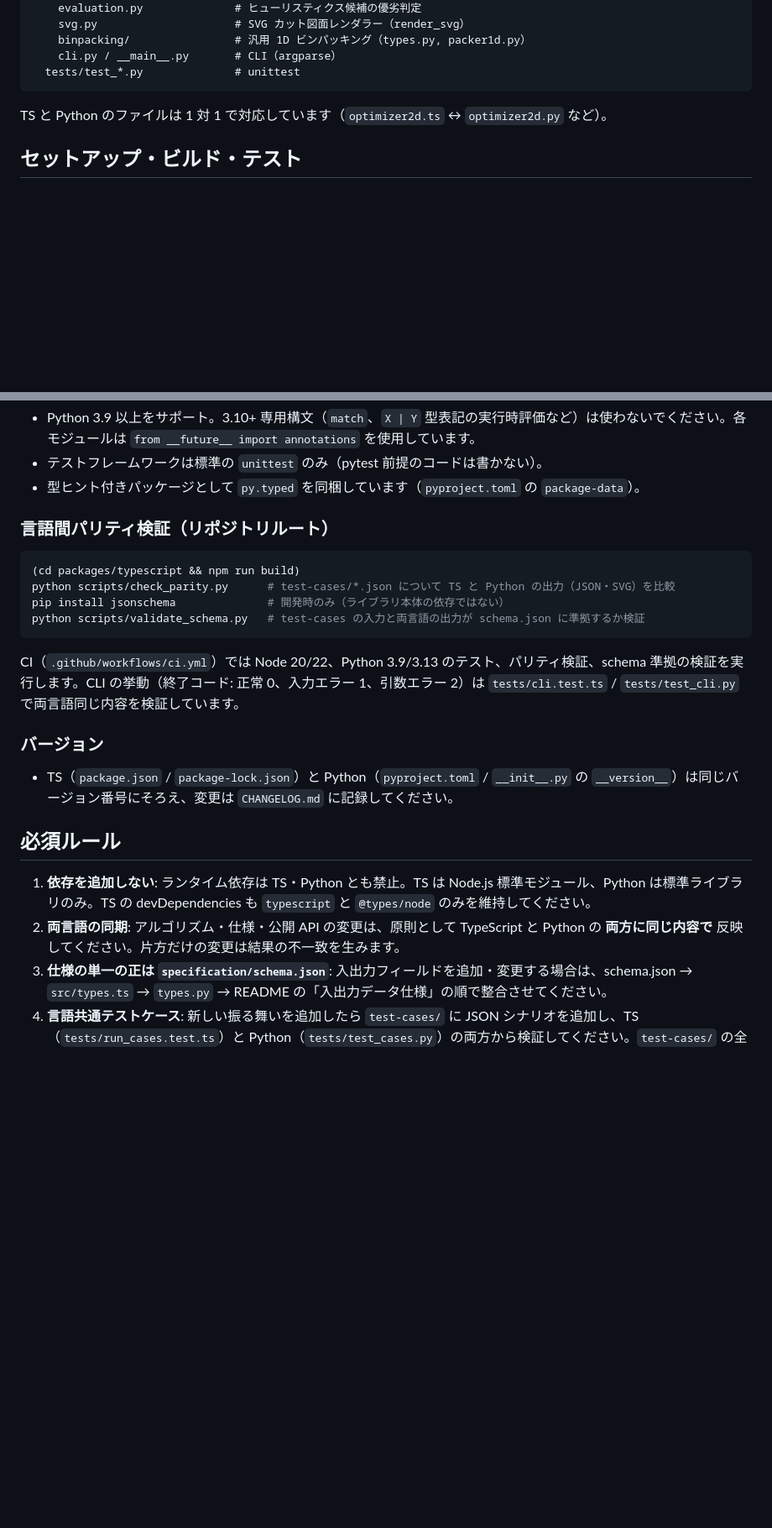
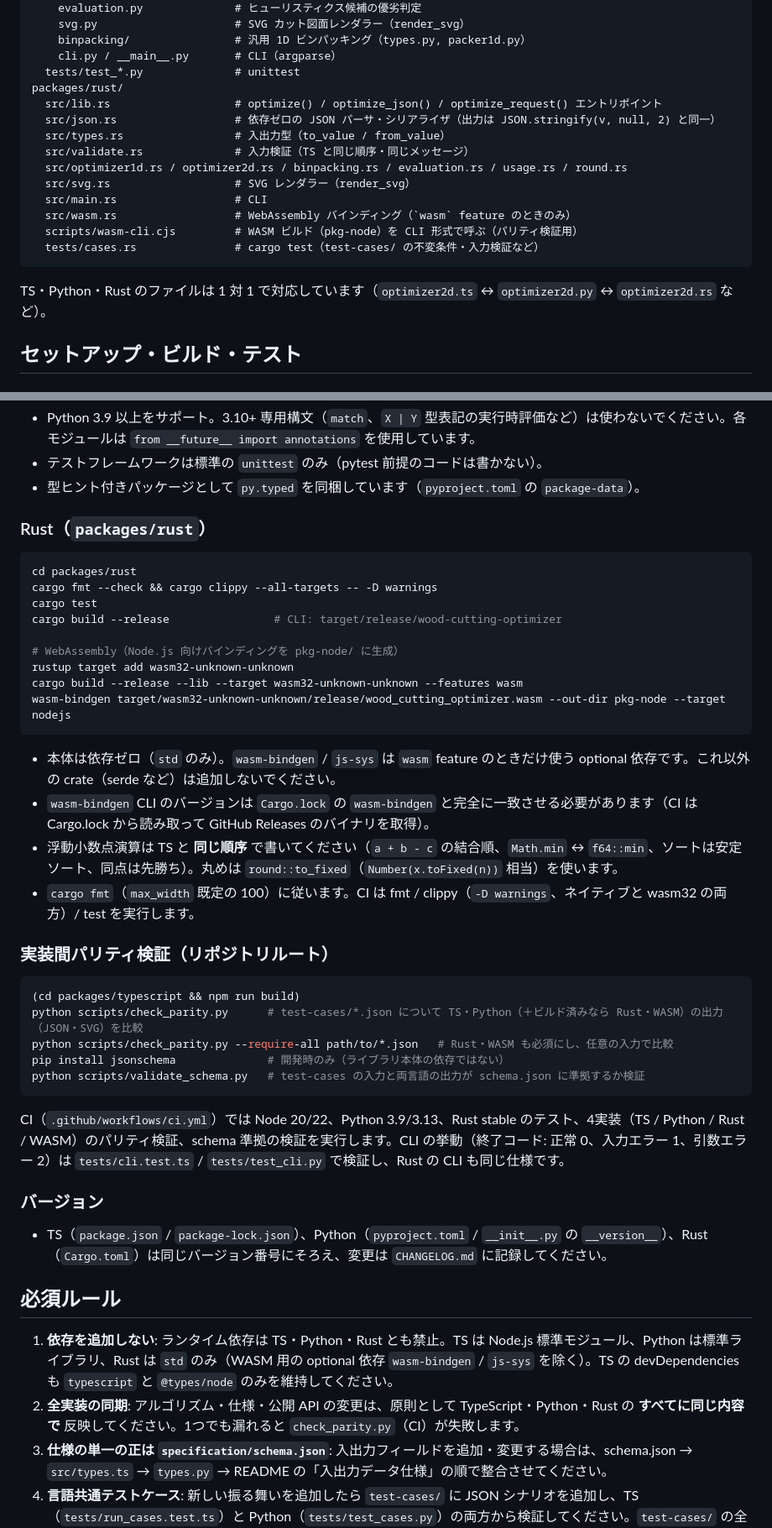
Before and after one commit to Nagatani/wood-cutting-optimizer, a Markdown page: AGENTS.md, 2 parts joined by grey strips. Shown at 84% size. Rendered like a GitHub page; blank space fills up the shorter version.

````diff
--- a/AGENTS.md
+++ b/AGENTS.md
@@ -45,9 +45,20 @@ packages/python/
     binpacking/                # 汎用 1D ビンパッキング（types.py, packer1d.py）
     cli.py / __main__.py       # CLI（argparse）
   tests/test_*.py              # unittest
+packages/rust/
+  src/lib.rs                   # optimize() / optimize_json() / optimize_request() エントリポイント
+  src/json.rs                  # 依存ゼロの JSON パーサ・シリアライザ（出力は JSON.stringify(v, null, 2) と同一）
+  src/types.rs                 # 入出力型（to_value / from_value）
+  src/validate.rs              # 入力検証（TS と同じ順序・同じメッセージ）
+  src/optimizer1d.rs / optimizer2d.rs / binpacking.rs / evaluation.rs / usage.rs / round.rs
+  src/svg.rs                   # SVG レンダラー（render_svg）
+  src/main.rs                  # CLI
+  src/wasm.rs                  # WebAssembly バインディング（`wasm` feature のときのみ）
+  scripts/wasm-cli.cjs         # WASM ビルド（pkg-node）を CLI 形式で呼ぶ（パリティ検証用）
+  tests/cases.rs               # cargo test（test-cases/ の不変条件・入力検証など）
 ```
 
-TS と Python のファイルは 1 対 1 で対応しています（`optimizer2d.ts` ↔ `optimizer2d.py` など）。
+TS・Python・Rust のファイルは 1 対 1 で対応しています（`optimizer2d.ts` ↔ `optimizer2d.py` ↔ `optimizer2d.rs` など）。
 
 ## セットアップ・ビルド・テスト
 
@@ -79,24 +90,44 @@ python -m wood_cutting_optimizer ../../test-cases/2d_guillotine.json   # CLI 動
 - テストフレームワークは標準の `unittest` のみ（pytest 前提のコードは書かない）。
 - 型ヒント付きパッケージとして `py.typed` を同梱しています（`pyproject.toml` の `package-data`）。
 
-### 言語間パリティ検証（リポジトリルート）
+### Rust（`packages/rust`）
+
+```bash
+cd packages/rust
+cargo fmt --check && cargo clippy --all-targets -- -D warnings
+cargo test
+cargo build --release                # CLI: target/release/wood-cutting-optimizer
+
+# WebAssembly（Node.js 向けバインディングを pkg-node/ に生成）
+rustup target add wasm32-unknown-unknown
+cargo build --release --lib --target wasm32-unknown-unknown --features wasm
+wasm-bindgen target/wasm32-unknown-unknown/release/wood_cutting_optimizer.wasm --out-dir pkg-node --target nodejs
+```
+
+- 本体は依存ゼロ（`std` のみ）。`wasm-bindgen` / `js-sys` は `wasm` feature のときだけ使う optional 依存です。これ以外の crate（serde など）は追加しないでください。
+- `wasm-bindgen` CLI のバージョンは `Cargo.lock` の `wasm-bindgen` と完全に一致させる必要があります（CI は Cargo.lock から読み取って GitHub Releases のバイナリを取得）。
+- 浮動小数点演算は TS と **同じ順序** で書いてください（`a + b - c` の結合順、`Math.min` ↔ `f64::min`、ソートは安定ソート、同点は先勝ち）。丸めは `round::to_fixed`（`Number(x.toFixed(n))` 相当）を使います。
+- `cargo fmt`（`max_width` 既定の 100）に従います。CI は fmt / clippy（`-D warnings`、ネイティブと wasm32 の両方）/ test を実行します。
+
+### 実装間パリティ検証（リポジトリルート）
 
 ```bash
 (cd packages/typescript && npm run build)
-python scripts/check_parity.py      # test-cases/*.json について TS と Python の出力（JSON・SVG）を比較
+python scripts/check_parity.py      # test-cases/*.json について TS・Python（＋ビルド済みなら Rust・WASM）の出力（JSON・SVG）を比較
+python scripts/check_parity.py --require-all path/to/*.json   # Rust・WASM も必須にし、任意の入力で比較
 pip install jsonschema              # 開発時のみ（ライブラリ本体の依存ではない）
 python scripts/validate_schema.py   # test-cases の入力と両言語の出力が schema.json に準拠するか検証
 ```
 
-CI（`.github/workflows/ci.yml`）では Node 20/22、Python 3.9/3.13 のテスト、パリティ検証、schema 準拠の検証を実行します。CLI の挙動（終了コード: 正常 0、入力エラー 1、引数エラー 2）は `tests/cli.test.ts` / `tests/test_cli.py` で両言語同じ内容を検証しています。
+CI（`.github/workflows/ci.yml`）では Node 20/22、Python 3.9/3.13、Rust stable のテスト、4実装（TS / Python / Rust / WASM）のパリティ検証、schema 準拠の検証を実行します。CLI の挙動（終了コード: 正常 0、入力エラー 1、引数エラー 2）は `tests/cli.test.ts` / `tests/test_cli.py` で検証し、Rust の CLI も同じ仕様です。
 
 ### バージョン
-- TS（`package.json` / `package-lock.json`）と Python（`pyproject.toml` / `__init__.py` の `__version__`）は同じバージョン番号にそろえ、変更は `CHANGELOG.md` に記録してください。
+- TS（`package.json` / `package-lock.json`）、Python（`pyproject.toml` / `__init__.py` の `__version__`）、Rust（`Cargo.toml`）は同じバージョン番号にそろえ、変更は `CHANGELOG.md` に記録してください。
 
 ## 必須ルール
 
-1. **依存を追加しない**: ランタイム依存は TS・Python とも禁止。TS は Node.js 標準モジュール、Python は標準ライブラリのみ。TS の devDependencies も `typescript` と `@types/node` のみを維持してください。
-2. **両言語の同期**: アルゴリズム・仕様・公開 API の変更は、原則として TypeScript と Python の **両方に同じ内容で** 反映してください。片方だけの変更は結果の不一致を生みます。
+1. **依存を追加しない**: ランタイム依存は TS・Python・Rust とも禁止。TS は Node.js 標準モジュール、Python は標準ライブラリ、Rust は `std` のみ（WASM 用の optional 依存 `wasm-bindgen` / `js-sys` を除く）。TS の devDependencies も `typescript` と `@types/node` のみを維持してください。
+2. **全実装の同期**: アルゴリズム・仕様・公開 API の変更は、原則として TypeScript・Python・Rust の **すべてに同じ内容で** 反映してください。1つでも漏れると `check_parity.py`（CI）が失敗します。
 3. **仕様の単一の正は `specification/schema.json`**: 入出力フィールドを追加・変更する場合は、schema.json → `src/types.ts` → `types.py` → README の「入出力データ仕様」の順で整合させてください。
 4. **言語共通テストケース**: 新しい振る舞いを追加したら `test-cases/` に JSON シナリオを追加し、TS（`tests/run_cases.test.ts`）と Python（`tests/test_cases.py`）の両方から検証してください。`test-cases/` の全ファイルは収支の不変条件テスト（`robustness` テスト）とパリティ検証の対象にもなります。
 5. **収支の不変条件**: `total_used_measure + total_waste_measure + total_remnant_measure == total_stock_measure` が常に成り立つようにしてください。
````
Also changed, not shown: other parts of AGENTS.md (+6 -6 lines), CHANGELOG.md (+2 -1 lines), README.md (+39 -7 lines).
